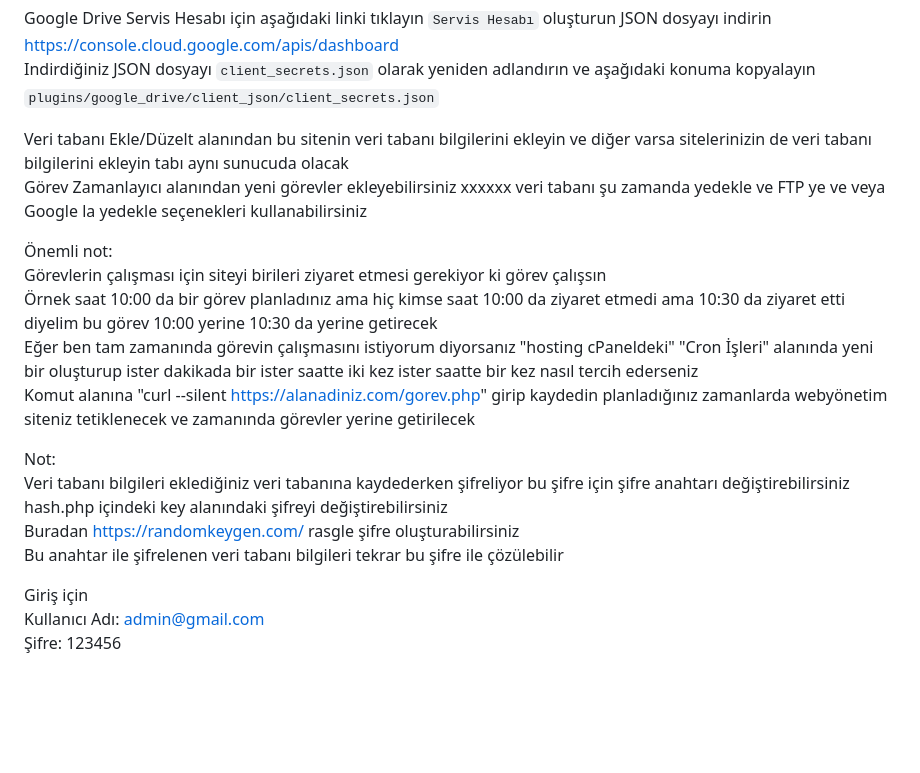
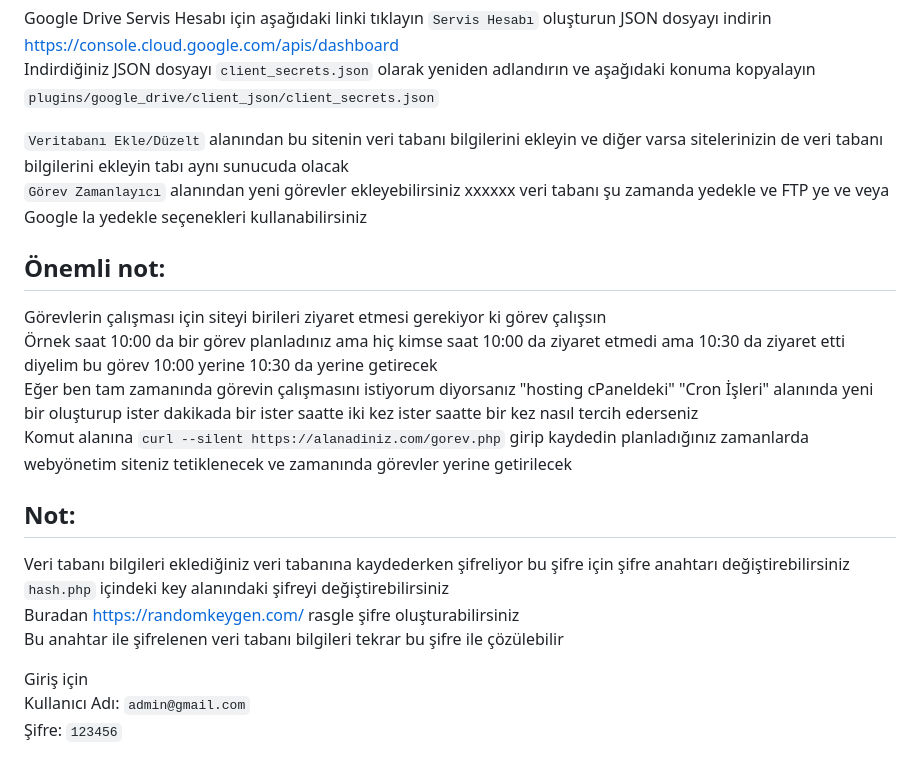
Before and after one commit to Ademgenc53/github_webyonetimi, a Markdown page: README.md, the part around one of its changes. GitHub-like rendering; blank space fills up the shorter version.

```diff
--- a/README.md
+++ b/README.md
@@ -30,21 +30,21 @@ https://console.cloud.google.com/apis/dashboard<br />
 Indirdiğiniz JSON dosyayı `client_secrets.json` olarak yeniden adlandırın ve aşağıdaki konuma kopyalayın<br />
 `plugins/google_drive/client_json/client_secrets.json`<br />
 
-Veri tabanı Ekle/Düzelt alanından bu sitenin veri tabanı bilgilerini ekleyin ve diğer varsa sitelerinizin de veri tabanı bilgilerini ekleyin tabı aynı sunucuda olacak<br />
-Görev Zamanlayıcı alanından yeni görevler ekleyebilirsiniz xxxxxx veri tabanı şu zamanda yedekle ve FTP ye ve veya Google la yedekle seçenekleri kullanabilirsiniz<br />
+`Veritabanı Ekle/Düzelt` alanından bu sitenin veri tabanı bilgilerini ekleyin ve diğer varsa sitelerinizin de veri tabanı bilgilerini ekleyin tabı aynı sunucuda olacak<br />
+`Görev Zamanlayıcı` alanından yeni görevler ekleyebilirsiniz xxxxxx veri tabanı şu zamanda yedekle ve FTP ye ve veya Google la yedekle seçenekleri kullanabilirsiniz<br />
 
-Önemli not:<br />
+## Önemli not:<br />
 Görevlerin çalışması için siteyi birileri ziyaret etmesi gerekiyor ki görev çalışsın<br />
 Örnek saat 10:00 da bir görev planladınız ama hiç kimse saat 10:00 da ziyaret etmedi ama 10:30 da ziyaret etti diyelim bu görev 10:00 yerine 10:30 da yerine getirecek<br />
 Eğer ben tam zamanında görevin çalışmasını istiyorum diyorsanız "hosting cPaneldeki" "Cron İşleri" alanında yeni bir oluşturup ister dakikada bir ister saatte iki kez ister saatte bir kez nasıl tercih ederseniz<br />
-Komut alanına "curl --silent https://alanadiniz.com/gorev.php" girip kaydedin planladığınız zamanlarda webyönetim siteniz tetiklenecek ve zamanında görevler yerine getirilecek<br />
+Komut alanına `curl --silent https://alanadiniz.com/gorev.php` girip kaydedin planladığınız zamanlarda webyönetim siteniz tetiklenecek ve zamanında görevler yerine getirilecek<br />
 
-Not:<br />
+## Not:<br />
 Veri tabanı bilgileri eklediğiniz veri tabanına kaydederken şifreliyor bu şifre için şifre anahtarı değiştirebilirsiniz<br />
-hash.php içindeki key alanındaki şifreyi değiştirebilirsiniz<br />
+`hash.php` içindeki key alanındaki şifreyi değiştirebilirsiniz<br />
 Buradan https://randomkeygen.com/ rasgle şifre oluşturabilirsiniz<br />
 Bu anahtar ile şifrelenen veri tabanı bilgileri tekrar bu şifre ile çözülebilir<br />
 
 Giriş için<br />
-Kullanıcı Adı: admin@gmail.com<br />
-Şifre: 123456<br />
+Kullanıcı Adı: `admin@gmail.com`<br />
+Şifre: `123456`<br />
```
Also changed, not shown: other parts of README.md (+1 -1 lines).
